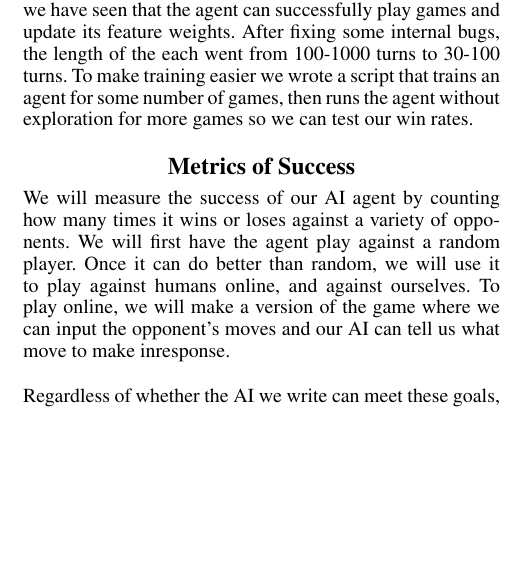
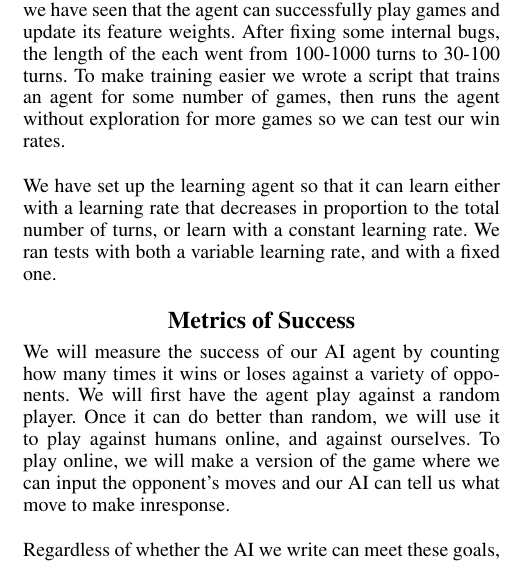
Before and after one commit to CDevin5/CS151StrategoAI, a LaTeX document (finalProject_finalReport.tex): part of one column of page 3 of 6 before the commit and part of one column of page 3 of 7 after it, cut so that both start at the same text, the shorter picture padded with empty space. Compiled offline with pdfLaTeX.

Commit message:
wrote about variable alpha

```diff
--- a/finalProject_finalReport.tex
+++ b/finalProject_finalReport.tex
@@ -140,7 +140,9 @@ We have also written several different agents. We have a random agent that rando
 
 We have several training sessions with the learning agent, both against the random agent and against itself. From this we have seen that the agent can successfully play games and update its feature weights. After fixing some internal bugs, the length of
 the each went from 100-1000 turns to 30-100 turns. To make training easier we wrote a script that trains an agent for some
-number of games, then runs the agent without exploration for more games so we can test our win rates.
+number of games, then runs the agent without exploration for more games so we can test our win rates. \\
+
+We have set up the learning agent so that it can learn either with a learning rate that decreases in proportion to the total number of turns, or learn with a constant learning rate. We ran tests with both a variable learning rate, and with a fixed one.
 
 %We have successfully run several games playing the random agents against one another and they finished successfully, usually taking several hundred turns to finish and with each player winning about half the time. We can also successfully play games using the human agent by manually giving input as to where each piece should move.\\
 %
```
